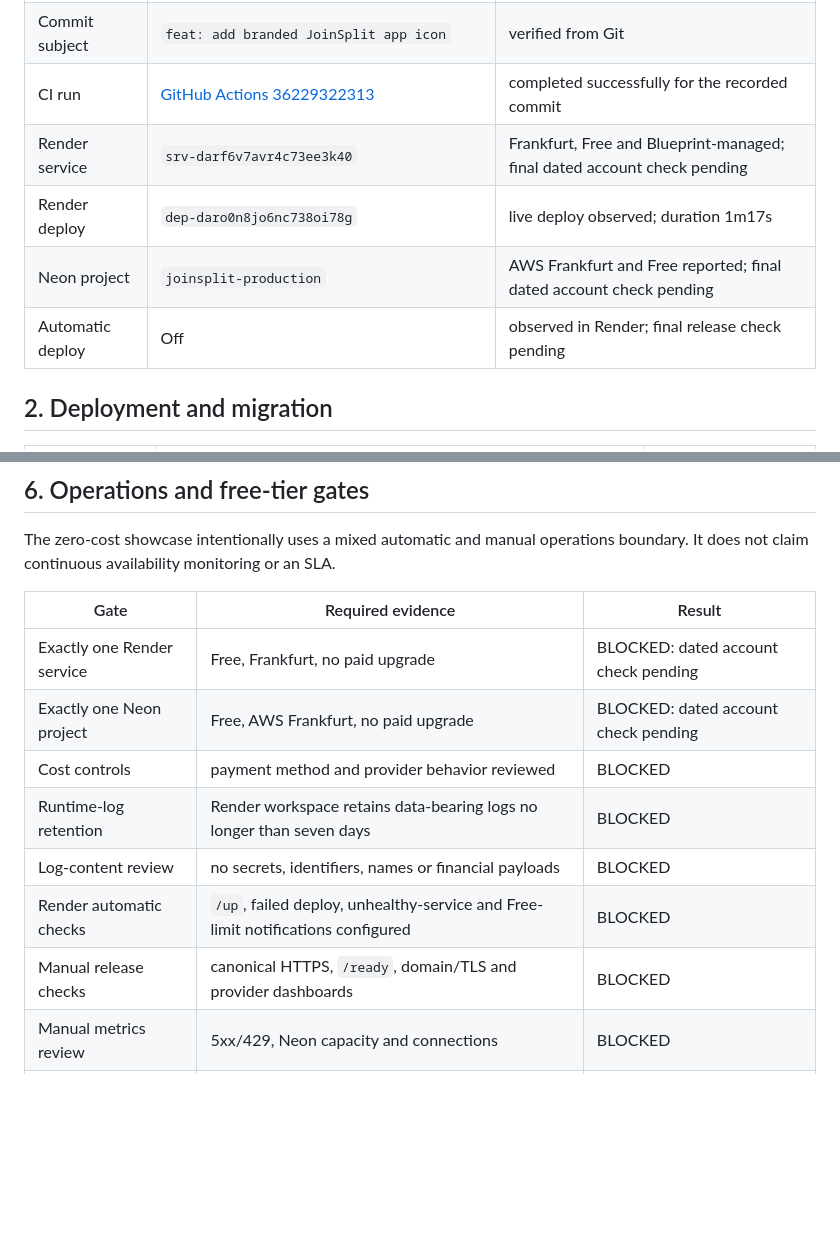
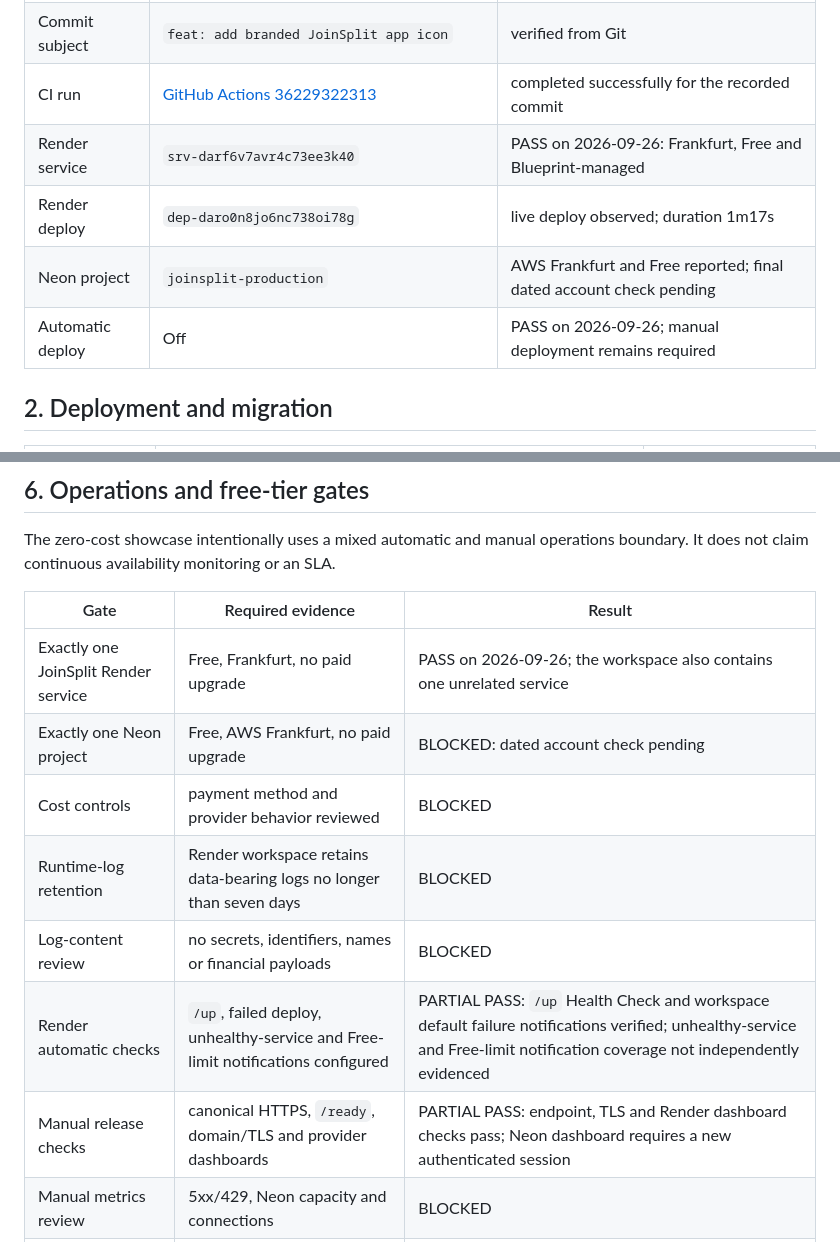
Before and after one commit to WolfgangSiegert/JoinSplit, a Markdown page: docs/engineering/m4-release-evidence.md, 2 parts joined by grey strips. GitHub-like rendering; blank space fills up the shorter version.

Commit message:
docs: verify Render release gates

```diff
--- a/docs/engineering/m4-release-evidence.md
+++ b/docs/engineering/m4-release-evidence.md
@@ -29,10 +29,10 @@ yet verified
 | Git commit | `5f1db912b12d06888ed95ca15df329063d0a678a` | local `main` and `origin/main` identical when recorded |
 | Commit subject | `feat: add branded JoinSplit app icon` | verified from Git |
 | CI run | [GitHub Actions 36229322313](https://github.com/WolfgangSiegert/JoinSplit/actions/runs/36229322313) | completed successfully for the recorded commit |
-| Render service | `srv-darf6v7avr4c73ee3k40` | Frankfurt, Free and Blueprint-managed; final dated account check pending |
+| Render service | `srv-darf6v7avr4c73ee3k40` | PASS on 2026-09-26: Frankfurt, Free and Blueprint-managed |
 | Render deploy | `dep-daro0n8jo6nc738oi78g` | live deploy observed; duration 1m17s |
 | Neon project | `joinsplit-production` | AWS Frankfurt and Free reported; final dated account check pending |
-| Automatic deploy | Off | observed in Render; final release check pending |
+| Automatic deploy | Off | PASS on 2026-09-26; manual deployment remains required |
 
 ## 2. Deployment and migration
 
@@ -117,13 +117,13 @@ an SLA.
 
 | Gate | Required evidence | Result |
 | --- | --- | --- |
-| Exactly one Render service | Free, Frankfurt, no paid upgrade | BLOCKED: dated account check pending |
+| Exactly one JoinSplit Render service | Free, Frankfurt, no paid upgrade | PASS on 2026-09-26; the workspace also contains one unrelated service |
 | Exactly one Neon project | Free, AWS Frankfurt, no paid upgrade | BLOCKED: dated account check pending |
 | Cost controls | payment method and provider behavior reviewed | BLOCKED |
 | Runtime-log retention | Render workspace retains data-bearing logs no longer than seven days | BLOCKED |
 | Log-content review | no secrets, identifiers, names or financial payloads | BLOCKED |
-| Render automatic checks | `/up`, failed deploy, unhealthy-service and Free-limit notifications configured | BLOCKED |
-| Manual release checks | canonical HTTPS, `/ready`, domain/TLS and provider dashboards | BLOCKED |
+| Render automatic checks | `/up`, failed deploy, unhealthy-service and Free-limit notifications configured | PARTIAL PASS: `/up` Health Check and workspace default failure notifications verified; unhealthy-service and Free-limit notification coverage not independently evidenced |
+| Manual release checks | canonical HTTPS, `/ready`, domain/TLS and provider dashboards | PARTIAL PASS: endpoint, TLS and Render dashboard checks pass; Neon dashboard requires a new authenticated session |
 | Manual metrics review | 5xx/429, Neon capacity and connections | BLOCKED |
 | Cleanup evidence | startup cleanup success and awake-time scheduler log review | BLOCKED |
 | Alert destination | named incident operator can receive configured notifications | BLOCKED |
```
